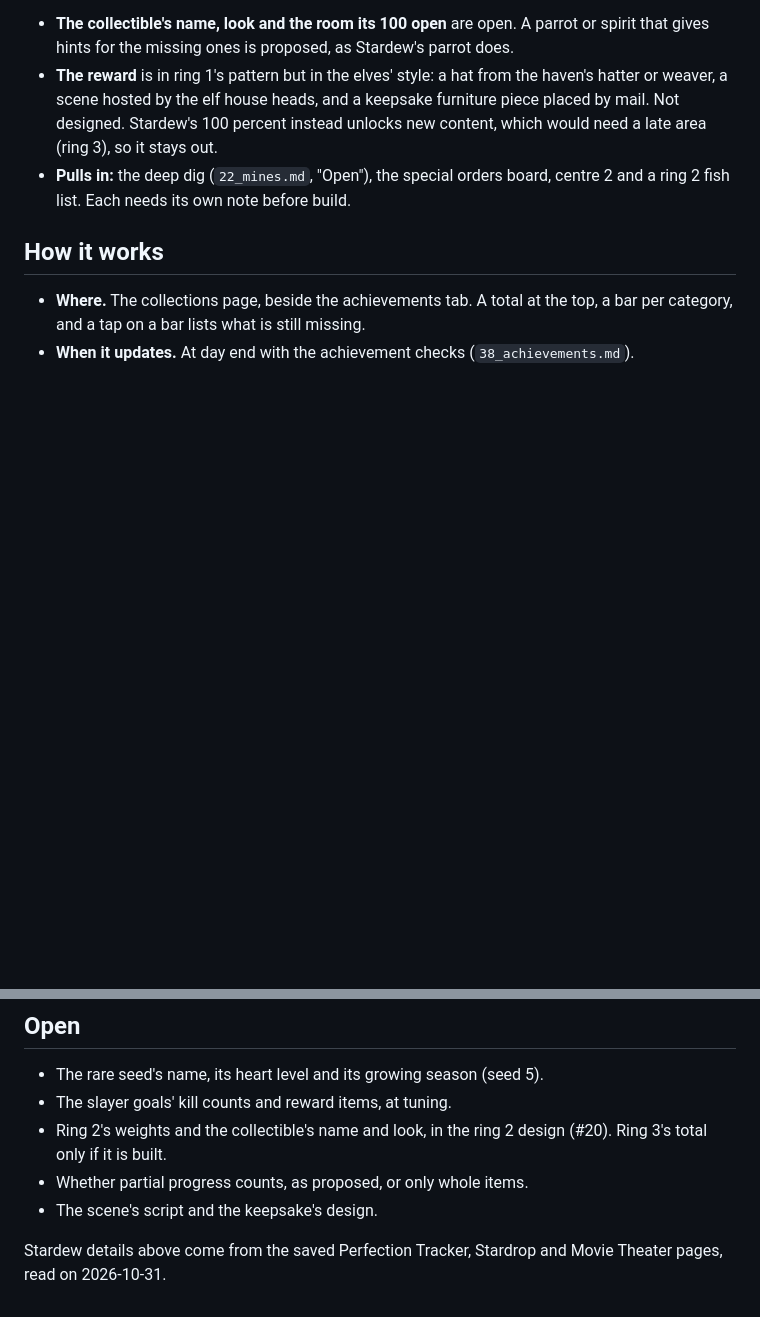
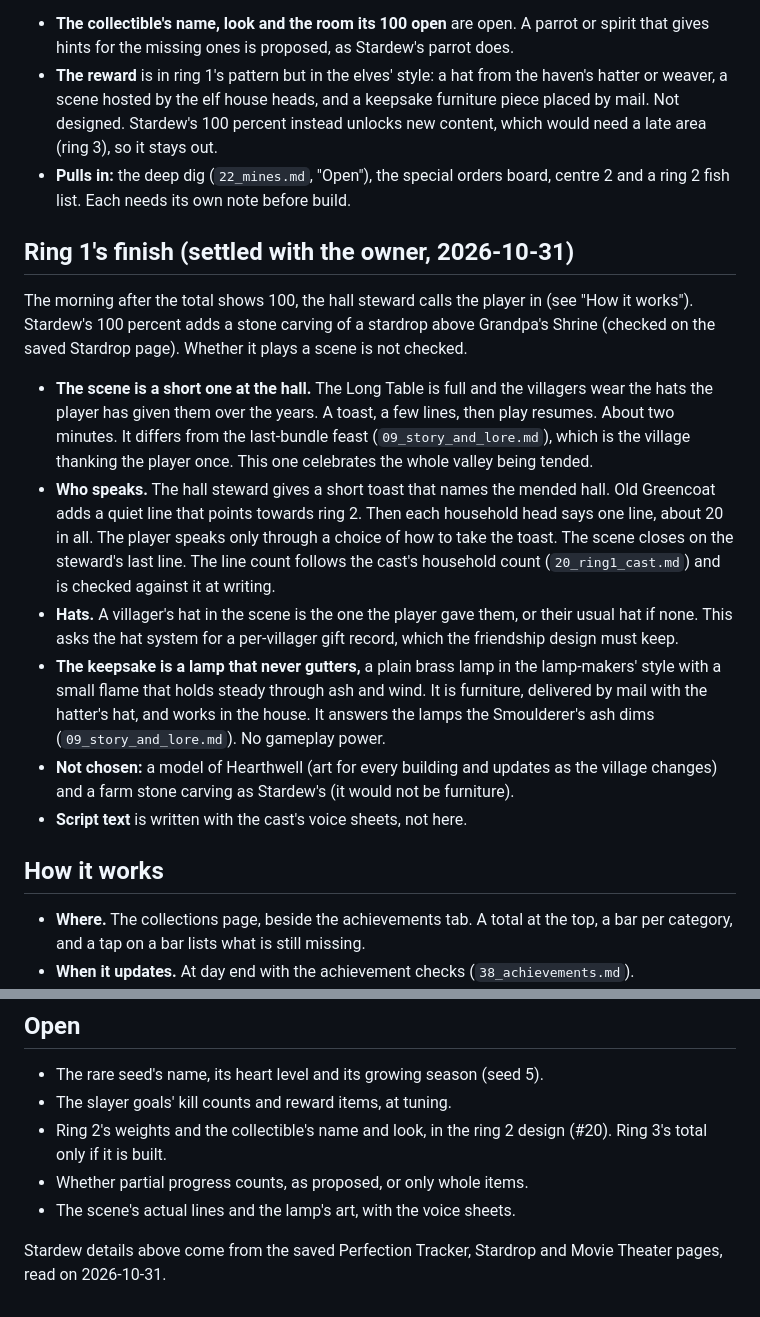
Before and after one commit to ricschuster/beaver-valley, a Markdown page: docs/design/39_completion_total.md, 2 parts joined by grey strips. Drawn GitHub-style; blank space fills up the shorter version.

Commit message:
docs: settle ring 1's finishing scene and keepsake (#258)
* docs: set ring 2's completion total

Co-Authored-By: Claude Sonnet 5.5 <noreply@anthropic.com>
Claude-Session: https://claude.ai/code/session_015k7HiArui5Qhi2PZUFi91e

* docs: settle ring 1's finishing scene and keepsake

Co-Authored-By: Claude Sonnet 5.5 <noreply@anthropic.com>
Claude-Session: https://claude.ai/code/session_015k7HiArui5Qhi2PZUFi91e

---------

Co-authored-by: Richard Schuster <ric.schuster@proton.me>
Co-authored-by: Claude Sonnet 5.5 <noreply@anthropic.com>

```diff
--- a/docs/design/39_completion_total.md
+++ b/docs/design/39_completion_total.md
@@ -122,6 +122,37 @@ ring 1 stays finished.
 - **Pulls in:** the deep dig (`22_mines.md`, "Open"), the special orders board,
   centre 2 and a ring 2 fish list. Each needs its own note before build.
 
+## Ring 1's finish (settled with the owner, 2026-10-31)
+
+The morning after the total shows 100, the hall steward calls the player in
+(see "How it works"). Stardew's 100 percent adds a stone carving of a stardrop
+above Grandpa's Shrine (checked on the saved Stardrop page). Whether it plays a
+scene is not checked.
+
+- **The scene is a short one at the hall.** The Long Table is full and the
+  villagers wear the hats the player has given them over the years. A toast,
+  a few lines, then play resumes. About two minutes. It differs from the
+  last-bundle feast (`09_story_and_lore.md`), which is the village thanking
+  the player once. This one celebrates the whole valley being tended.
+- **Who speaks.** The hall steward gives a short toast that names the mended
+  hall. Old Greencoat adds a quiet line that points towards ring 2. Then each
+  household head says one line, about 20 in all. The player speaks only
+  through a choice of how to take the toast. The scene closes on the steward's
+  last line. The line count follows the cast's household count
+  (`20_ring1_cast.md`) and is checked against it at writing.
+- **Hats.** A villager's hat in the scene is the one the player gave them, or
+  their usual hat if none. This asks the hat system for a per-villager gift
+  record, which the friendship design must keep.
+- **The keepsake is a lamp that never gutters,** a plain brass lamp in the
+  lamp-makers' style with a small flame that holds steady through ash and wind.
+  It is furniture, delivered by mail with the hatter's hat, and works in the
+  house. It answers the lamps the Smoulderer's ash dims (`09_story_and_lore.md`).
+  No gameplay power.
+- **Not chosen:** a model of Hearthwell (art for every building and updates as
+  the village changes) and a farm stone carving as Stardew's (it would not be
+  furniture).
+- **Script text** is written with the cast's voice sheets, not here.
+
 ## How it works
 
 - **Where.** The collections page, beside the achievements tab. A total at the
@@ -192,7 +223,7 @@ ring 1 stays finished.
 - Ring 2's weights and the collectible's name and look, in the ring 2 design
   (#20). Ring 3's total only if it is built.
 - Whether partial progress counts, as proposed, or only whole items.
-- The scene's script and the keepsake's design.
+- The scene's actual lines and the lamp's art, with the voice sheets.
 
 Stardew details above come from the saved Perfection Tracker, Stardrop and
 Movie Theater pages, read on 2026-10-31.
```
